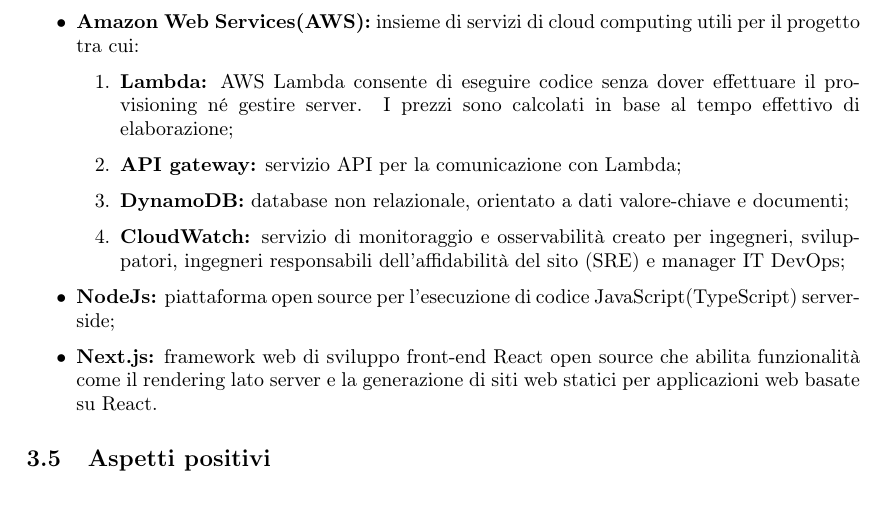
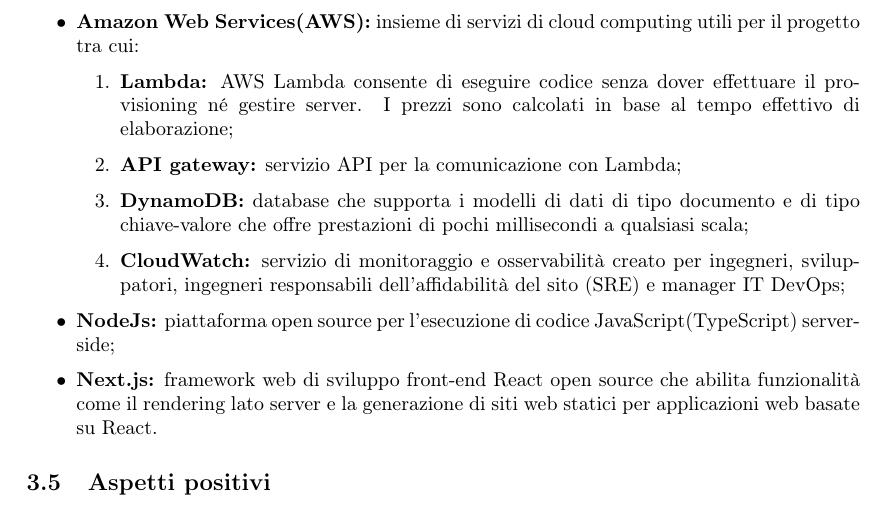
Before and after one commit to Sweleven/Documents, a LaTeX document (DocumentiInterni/StudioDiFattibilita/main.tex, which reads DocumentiInterni/StudioDiFattibilita/src/C2/src/Tecnologie_interessate.tex): part of page 10 of 20, cut so that both start at the same text. Compiled offline with pdfLaTeX.

Commit message:
Update Tecnologie_interessate.tex

```diff
--- a/DocumentiInterni/StudioDiFattibilita/src/C2/src/Tecnologie_interessate.tex
+++ b/DocumentiInterni/StudioDiFattibilita/src/C2/src/Tecnologie_interessate.tex
@@ -3,7 +3,7 @@
 \begin{enumerate}
 \item {\bf Lambda:} AWS Lambda consente di eseguire codice senza dover effettuare il provisioning né gestire server. I prezzi sono calcolati in base al tempo effettivo di elaborazione;
 \item {\bf API gateway:} servizio API per la comunicazione con Lambda;
-\item {\bf DynamoDB:} database non relazionale, orientato a dati valore-chiave e documenti;
+\item {\bf DynamoDB:} database che supporta i modelli di dati di tipo documento e di tipo chiave-valore che offre prestazioni di pochi millisecondi a qualsiasi scala;
 \item {\bf CloudWatch:} servizio di monitoraggio e osservabilità creato per ingegneri, sviluppatori, ingegneri responsabili dell'affidabilità del sito (SRE) e manager IT DevOps;
 \end{enumerate}
 \item {\bf NodeJs:} piattaforma open source per l'esecuzione di codice JavaScript(TypeScript) server-side;
```
